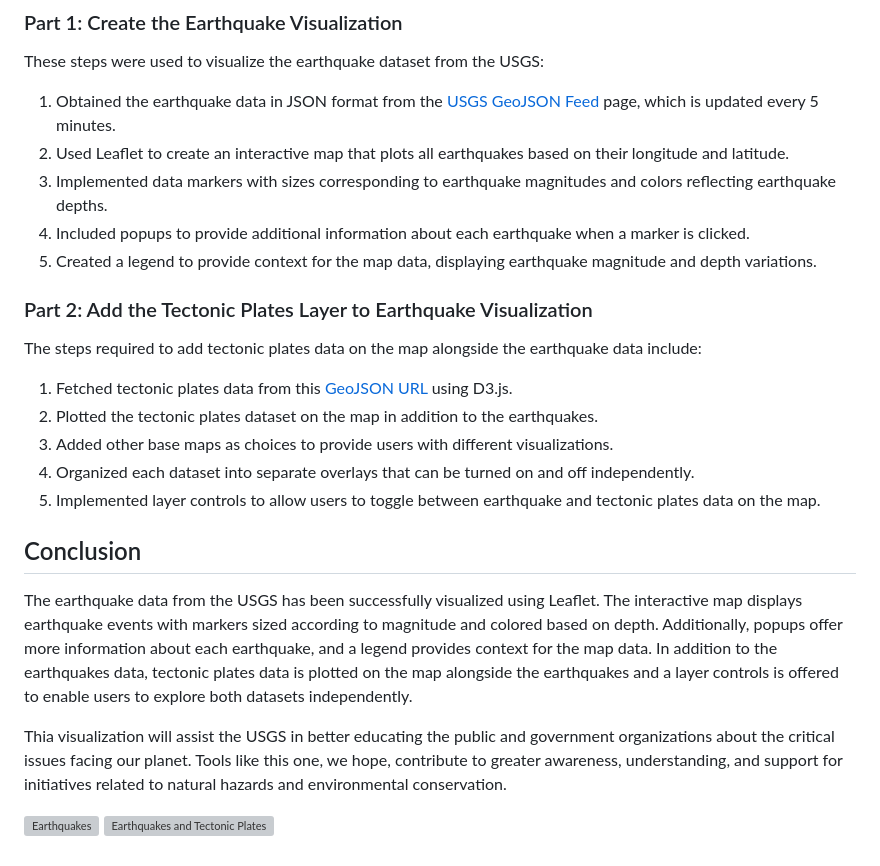
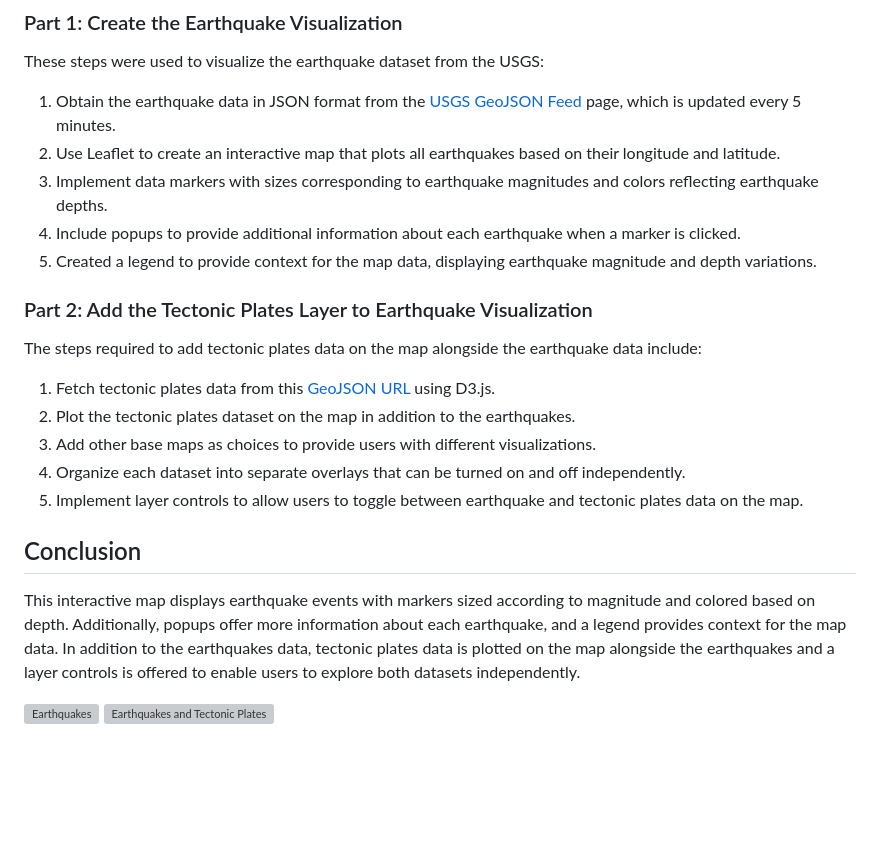
Before and after one commit to DataScience-Skills/Live-Geospatial-Data-Visualization, a Markdown page: README.md, the part around the change. Drawn GitHub-style; blank space fills up the shorter version; grey boxes are pictures that could not be loaded.

```diff
--- a/README.md
+++ b/README.md
@@ -32,27 +32,25 @@ Throughout this project, the following tools were utilized:
 
 These steps were used to visualize the earthquake dataset from the USGS:
 
-1. Obtained the earthquake data in JSON format from the [USGS GeoJSON Feed](https://earthquake.usgs.gov/earthquakes/feed/v1.0/geojson.php) page, which is updated every 5 minutes.
-2. Used Leaflet to create an interactive map that plots all earthquakes based on their longitude and latitude.
-3. Implemented data markers with sizes corresponding to earthquake magnitudes and colors reflecting earthquake depths.
-4. Included popups to provide additional information about each earthquake when a marker is clicked.
+1. Obtain the earthquake data in JSON format from the [USGS GeoJSON Feed](https://earthquake.usgs.gov/earthquakes/feed/v1.0/geojson.php) page, which is updated every 5 minutes.
+2. Use Leaflet to create an interactive map that plots all earthquakes based on their longitude and latitude.
+3. Implement data markers with sizes corresponding to earthquake magnitudes and colors reflecting earthquake depths.
+4. Include popups to provide additional information about each earthquake when a marker is clicked.
 5. Created a legend to provide context for the map data, displaying earthquake magnitude and depth variations.
 
 ### Part 2: Add the Tectonic Plates Layer to Earthquake Visualization
 
 The steps required to add tectonic plates data on the map alongside the earthquake data include:
 
-1. Fetched tectonic plates data from this [GeoJSON URL](https://github.com/fraxen/tectonicplates/tree/master/GeoJSON) using D3.js.
-2. Plotted the tectonic plates dataset on the map in addition to the earthquakes.
-3. Added other base maps as choices to provide users with different visualizations.
-4. Organized each dataset into separate overlays that can be turned on and off independently.
-5. Implemented layer controls to allow users to toggle between earthquake and tectonic plates data on the map.
+1. Fetch tectonic plates data from this [GeoJSON URL](https://github.com/fraxen/tectonicplates/tree/master/GeoJSON) using D3.js.
+2. Plot the tectonic plates dataset on the map in addition to the earthquakes.
+3. Add other base maps as choices to provide users with different visualizations.
+4. Organize each dataset into separate overlays that can be turned on and off independently.
+5. Implement layer controls to allow users to toggle between earthquake and tectonic plates data on the map.
 
 ## Conclusion
 
-The earthquake data from the USGS has been successfully visualized using Leaflet. The interactive map displays earthquake events with markers sized according to magnitude and colored based on depth. Additionally, popups offer more information about each earthquake, and a legend provides context for the map data. In addition to the earthquakes data, tectonic plates data is plotted on the map alongside the earthquakes and a layer controls is offered to enable users to explore both datasets independently.
-
-Thia visualization will assist the USGS in better educating the public and government organizations about the critical issues facing our planet. Tools like this one, we hope, contribute to greater awareness, understanding, and support for initiatives related to natural hazards and environmental conservation.
+This interactive map displays earthquake events with markers sized according to magnitude and colored based on depth. Additionally, popups offer more information about each earthquake, and a legend provides context for the map data. In addition to the earthquakes data, tectonic plates data is plotted on the map alongside the earthquakes and a layer controls is offered to enable users to explore both datasets independently.
 
 ![Earthquakes](https://github.com/robert-z-lehr/Geospatial-Earthquake-Visualization/blob/main/images/Earthquakes.png)
 ![Earthquakes and Tectonic Plates](https://github.com/robert-z-lehr/Geospatial-Earthquake-Visualization/blob/main/images/Earthquakes_Tectonic_Plates.png)
```
